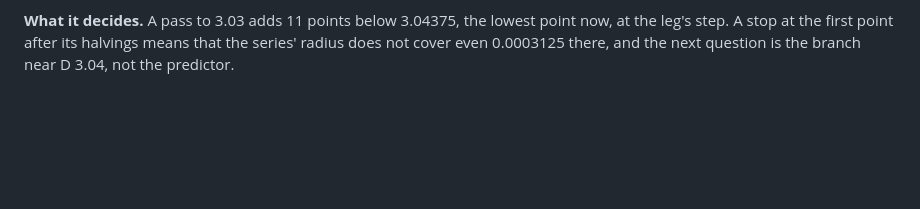
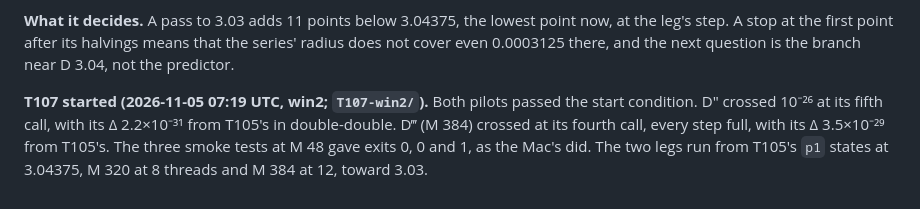
Before and after one commit to nmoinvaz/choptuik-large-d, a Markdown page: notes/LOW_D.md, the part around the change. Drawn GitHub-style; blank space fills up the shorter version.

Commit message:
notes: T107 started, both pilots past the start condition

```diff
--- a/notes/LOW_D.md
+++ b/notes/LOW_D.md
@@ -620,3 +620,8 @@ steps, so 4–10 h per point and 2–4 days for the 11 points.
 **What it decides.** A pass to 3.03 adds 11 points below 3.04375, the lowest point now, at the leg's step. A stop at
 the first point after its halvings means that the series' radius does not cover even 0.0003125 there, and the next
 question is the branch near D 3.04, not the predictor.
+
+**T107 started (2026-11-05 07:19 UTC, win2; `T107-win2/`).** Both pilots passed the start condition. D″ crossed
+10⁻²⁶ at its fifth call, with its Δ 2.2×10⁻³¹ from T105's in double-double. D‴ (M 384) crossed at its fourth call,
+every step full, with its Δ 3.5×10⁻²⁹ from T105's. The three smoke tests at M 48 gave exits 0, 0 and 1, as the Mac's
+did. The two legs run from T105's `p1` states at 3.04375, M 320 at 8 threads and M 384 at 12, toward 3.03.
```
